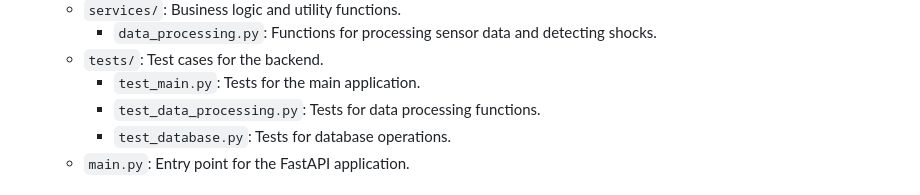
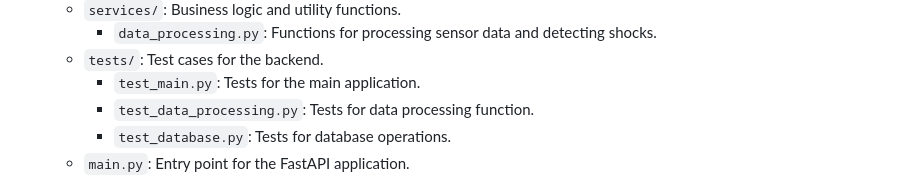
Before and after one commit to cyloEval/CycloEval, a Markdown page: README.md, the part around the change. GitHub-like rendering.

```diff
--- a/README.md
+++ b/README.md
@@ -72,7 +72,7 @@
     - `data_processing.py`: Functions for processing sensor data and detecting shocks.
   - `tests/`: Test cases for the backend.
     - `test_main.py`: Tests for the main application.
-    - `test_data_processing.py`: Tests for data processing functions.
+    - `test_data_processing.py`: Tests for data processing function.
     - `test_database.py`: Tests for database operations.
   - `main.py`: Entry point for the FastAPI application.
 
```
